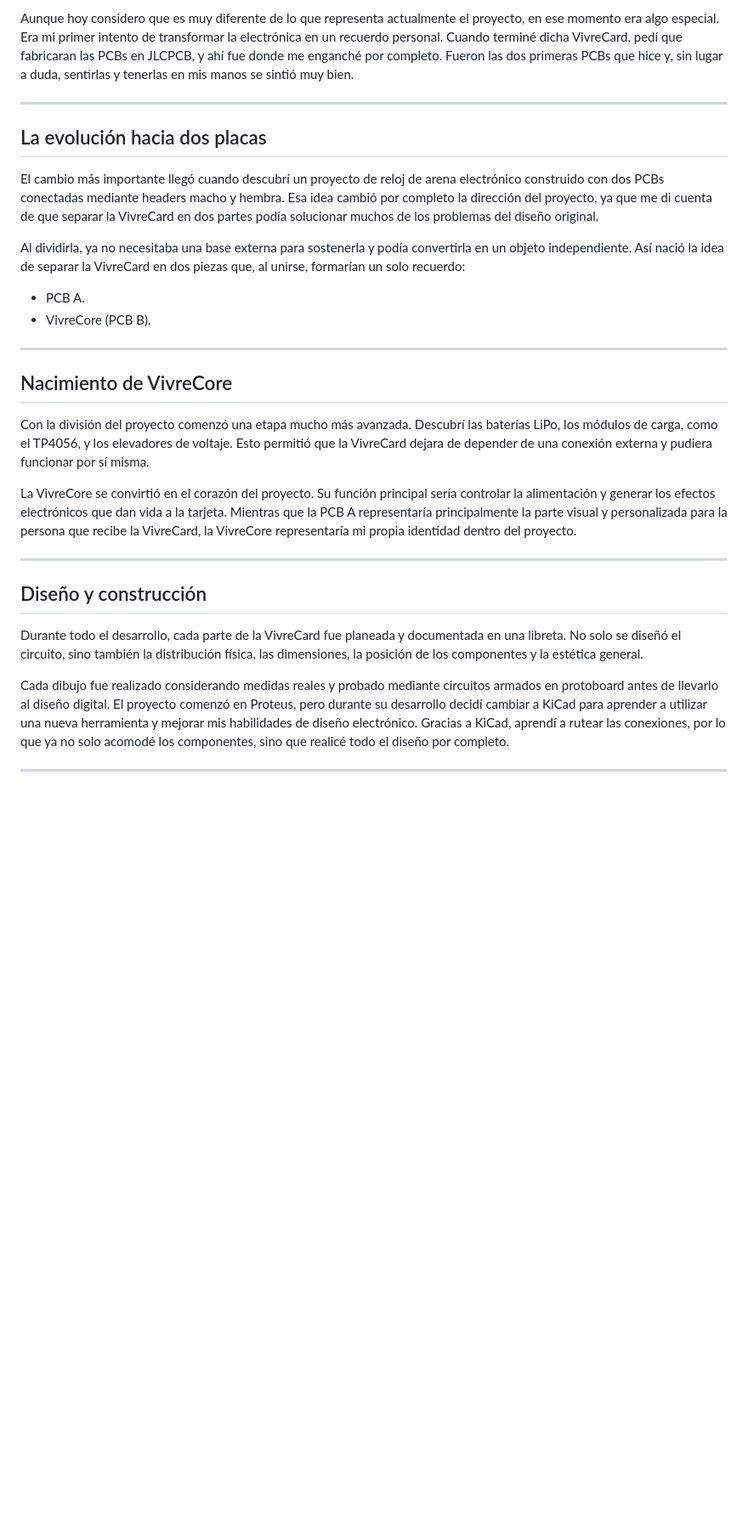
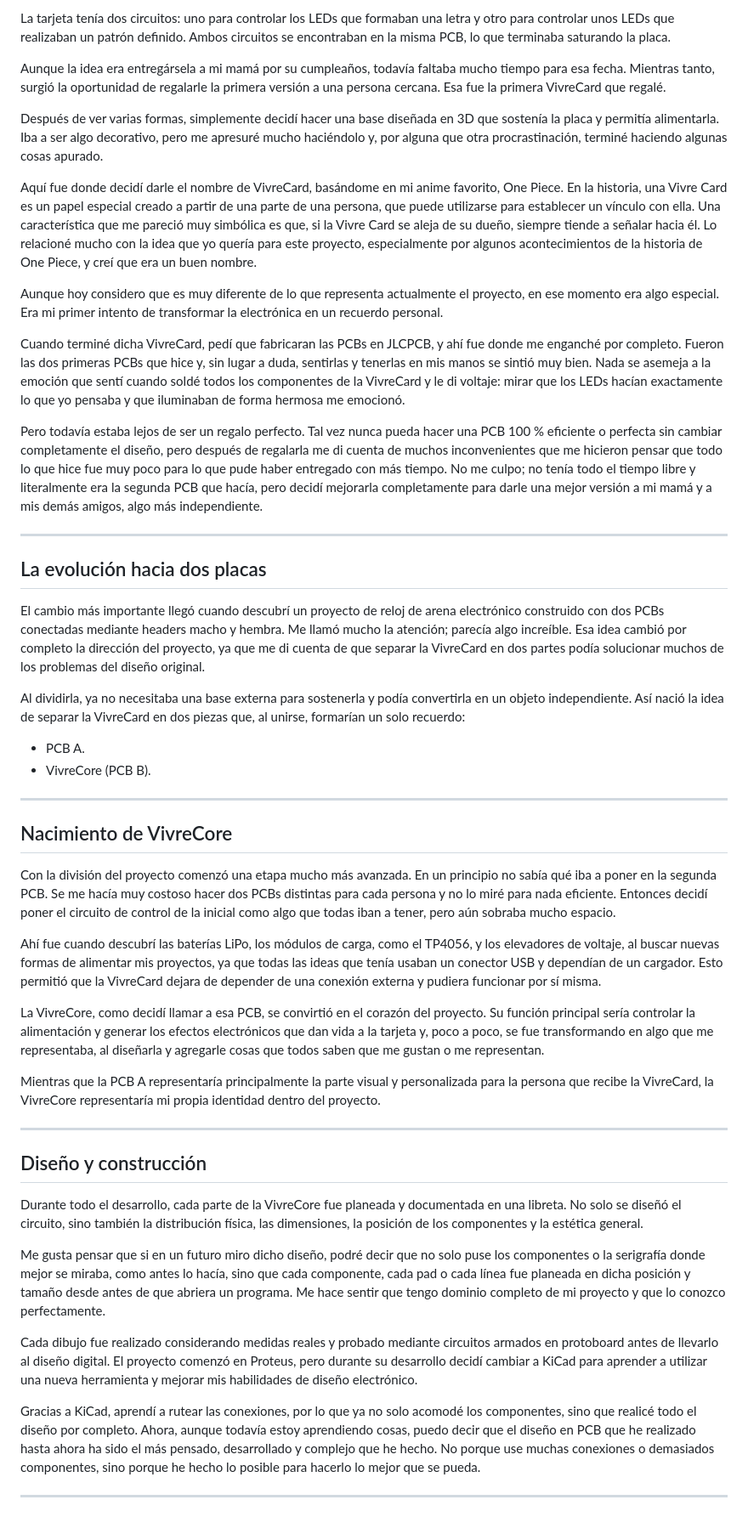
Before and after one commit to Inbrol/Vivrecard, a Markdown page: docs/vivrecard-book.md, the part around one of its changes. Shown at 85% size. Drawn GitHub-style; blank space fills up the shorter version.

```diff
--- a/docs/vivrecard-book.md
+++ b/docs/vivrecard-book.md
@@ -50,30 +52,51 @@ Aunque la idea era entregársela a mi mamá por su cumpleaños, todavía faltaba
 
-Aunque hoy considero que es muy diferente de lo que representa actualmente el proyecto, en ese momento era algo especial. Era mi primer intento de transformar la electrónica en un recuerdo personal. Cuando terminé dicha VivreCard, pedí que fabricaran las PCBs en JLCPCB, y ahí fue donde me enganché por completo. Fueron las dos primeras PCBs que hice y, sin lugar a duda, sentirlas y tenerlas en mis manos se sintió muy bien.
+La tarjeta tenía dos circuitos: uno para controlar los LEDs que formaban una letra y otro para controlar unos LEDs que realizaban un patrón definido. Ambos circuitos se encontraban en la misma PCB, lo que terminaba saturando la placa.
+
+Aunque la idea era entregársela a mi mamá por su cumpleaños, todavía faltaba mucho tiempo para esa fecha. Mientras tanto, surgió la oportunidad de regalarle la primera versión a una persona cercana. Esa fue la primera VivreCard que regalé.
+
+Después de ver varias formas, simplemente decidí hacer una base diseñada en 3D que sostenía la placa y permitía alimentarla. Iba a ser algo decorativo, pero me apresuré mucho haciéndolo y, por alguna que otra procrastinación, terminé haciendo algunas cosas apurado.
+
+Aquí fue donde decidí darle el nombre de VivreCard, basándome en mi anime favorito, One Piece. En la historia, una Vivre Card es un papel especial creado a partir de una parte de una persona, que puede utilizarse para establecer un vínculo con ella. Una característica que me pareció muy simbólica es que, si la Vivre Card se aleja de su dueño, siempre tiende a señalar hacia él. Lo relacioné mucho con la idea que yo quería para este proyecto, especialmente por algunos acontecimientos de la historia de One Piece, y creí que era un buen nombre.
+
+Aunque hoy considero que es muy diferente de lo que representa actualmente el proyecto, en ese momento era algo especial. Era mi primer intento de transformar la electrónica en un recuerdo personal.
+
+Cuando terminé dicha VivreCard, pedí que fabricaran las PCBs en JLCPCB, y ahí fue donde me enganché por completo. Fueron las dos primeras PCBs que hice y, sin lugar a duda, sentirlas y tenerlas en mis manos se sintió muy bien. Nada se asemeja a la emoción que sentí cuando soldé todos los componentes de la VivreCard y le di voltaje: mirar que los LEDs hacían exactamente lo que yo pensaba y que iluminaban de forma hermosa me emocionó.
+
+Pero todavía estaba lejos de ser un regalo perfecto. Tal vez nunca pueda hacer una PCB 100 % eficiente o perfecta sin cambiar completamente el diseño, pero después de regalarla me di cuenta de muchos inconvenientes que me hicieron pensar que todo lo que hice fue muy poco para lo que pude haber entregado con más tiempo. No me culpo; no tenía todo el tiempo libre y literalmente era la segunda PCB que hacía, pero decidí mejorarla completamente para darle una mejor versión a mi mamá y a mis demás amigos, algo más independiente.
 
 ---
 
 ## La evolución hacia dos placas
 
-El cambio más importante llegó cuando descubrí un proyecto de reloj de arena electrónico construido con dos PCBs conectadas mediante headers macho y hembra. Esa idea cambió por completo la dirección del proyecto, ya que me di cuenta de que separar la VivreCard en dos partes podía solucionar muchos de los problemas del diseño original.
+El cambio más importante llegó cuando descubrí un proyecto de reloj de arena electrónico construido con dos PCBs conectadas mediante headers macho y hembra. Me llamó mucho la atención; parecía algo increíble. Esa idea cambió por completo la dirección del proyecto, ya que me di cuenta de que separar la VivreCard en dos partes podía solucionar muchos de los problemas del diseño original.
 
 Al dividirla, ya no necesitaba una base externa para sostenerla y podía convertirla en un objeto independiente. Así nació la idea de separar la VivreCard en dos piezas que, al unirse, formarían un solo recuerdo:
-- PCB A.
-- VivreCore (PCB B).
+
+ - PCB A.
+ - VivreCore (PCB B).
 
 ---
 
 ## Nacimiento de VivreCore
 
-Con la división del proyecto comenzó una etapa mucho más avanzada. Descubrí las baterías LiPo, los módulos de carga, como el TP4056, y los elevadores de voltaje. Esto permitió que la VivreCard dejara de depender de una conexión externa y pudiera funcionar por sí misma.
+Con la división del proyecto comenzó una etapa mucho más avanzada. En un principio no sabía qué iba a poner en la segunda PCB. Se me hacía muy costoso hacer dos PCBs distintas para cada persona y no lo miré para nada eficiente. Entonces decidí poner el circuito de control de la inicial como algo que todas iban a tener, pero aún sobraba mucho espacio.
 
-La VivreCore se convirtió en el corazón del proyecto. Su función principal sería controlar la alimentación y generar los efectos electrónicos que dan vida a la tarjeta. Mientras que la PCB A representaría principalmente la parte visual y personalizada para la persona que recibe la VivreCard, la VivreCore representaría mi propia identidad dentro del proyecto.
+Ahí fue cuando descubrí las baterías LiPo, los módulos de carga, como el TP4056, y los elevadores de voltaje, al buscar nuevas formas de alimentar mis proyectos, ya que todas las ideas que tenía usaban un conector USB y dependían de un cargador. Esto permitió que la VivreCard dejara de depender de una conexión externa y pudiera funcionar por sí misma.
+
+La VivreCore, como decidí llamar a esa PCB, se convirtió en el corazón del proyecto. Su función principal sería controlar la alimentación y generar los efectos electrónicos que dan vida a la tarjeta y, poco a poco, se fue transformando en algo que me representaba, al diseñarla y agregarle cosas que todos saben que me gustan o me representan.
+
+Mientras que la PCB A representaría principalmente la parte visual y personalizada para la persona que recibe la VivreCard, la VivreCore representaría mi propia identidad dentro del proyecto.
 
 ---
 
 ## Diseño y construcción
 
-Durante todo el desarrollo, cada parte de la VivreCard fue planeada y documentada en una libreta. No solo se diseñó el circuito, sino también la distribución física, las dimensiones, la posición de los componentes y la estética general.
+Durante todo el desarrollo, cada parte de la VivreCore fue planeada y documentada en una libreta. No solo se diseñó el circuito, sino también la distribución física, las dimensiones, la posición de los componentes y la estética general.
 
-Cada dibujo fue realizado considerando medidas reales y probado mediante circuitos armados en protoboard antes de llevarlo al diseño digital. El proyecto comenzó en Proteus, pero durante su desarrollo decidí cambiar a KiCad para aprender a utilizar una nueva herramienta y mejorar mis habilidades de diseño electrónico. Gracias a KiCad, aprendí a rutear las conexiones, por lo que ya no solo acomodé los componentes, sino que realicé todo el diseño por completo.
+Me gusta pensar que si en un futuro miro dicho diseño, podré decir que no solo puse los componentes o la serigrafía donde mejor se miraba, como antes lo hacía, sino que cada componente, cada pad o cada línea fue planeada en dicha posición y tamaño desde antes de que abriera un programa. Me hace sentir que tengo dominio completo de mi proyecto y que lo conozco perfectamente.
+
+Cada dibujo fue realizado considerando medidas reales y probado mediante circuitos armados en protoboard antes de llevarlo al diseño digital. El proyecto comenzó en Proteus, pero durante su desarrollo decidí cambiar a KiCad para aprender a utilizar una nueva herramienta y mejorar mis habilidades de diseño electrónico.
+
+Gracias a KiCad, aprendí a rutear las conexiones, por lo que ya no solo acomodé los componentes, sino que realicé todo el diseño por completo. Ahora, aunque todavía estoy aprendiendo cosas, puedo decir que el diseño en PCB que he realizado hasta ahora ha sido el más pensado, desarrollado y complejo que he hecho. No porque use muchas conexiones o demasiados componentes, sino porque he hecho lo posible para hacerlo lo mejor que se pueda.
 
 ---
```
Also changed, not shown: other parts of docs/vivrecard-book.md (+15 -13 lines).
